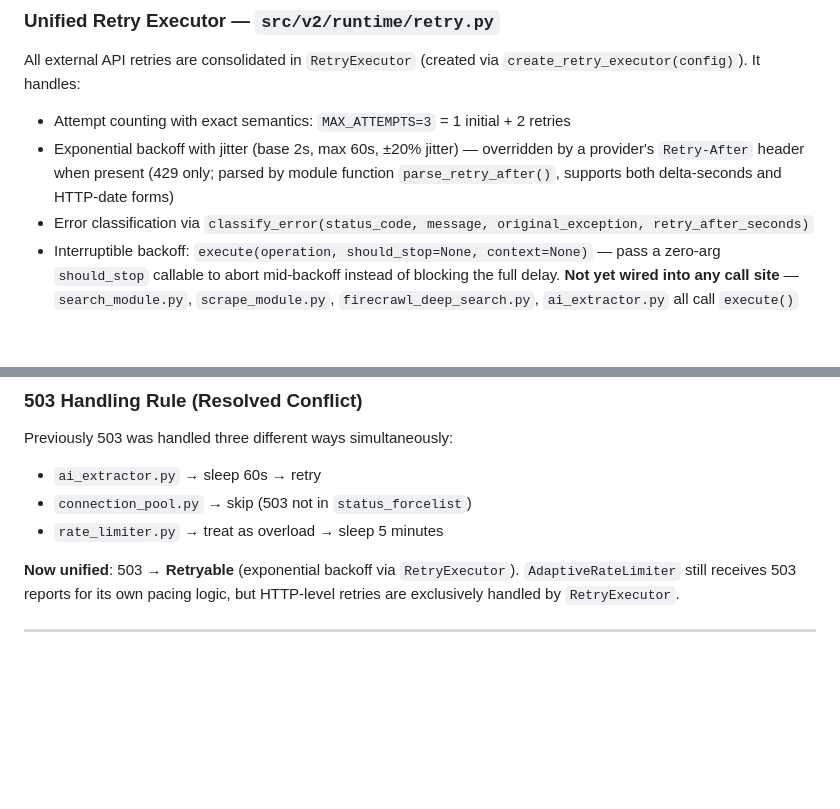
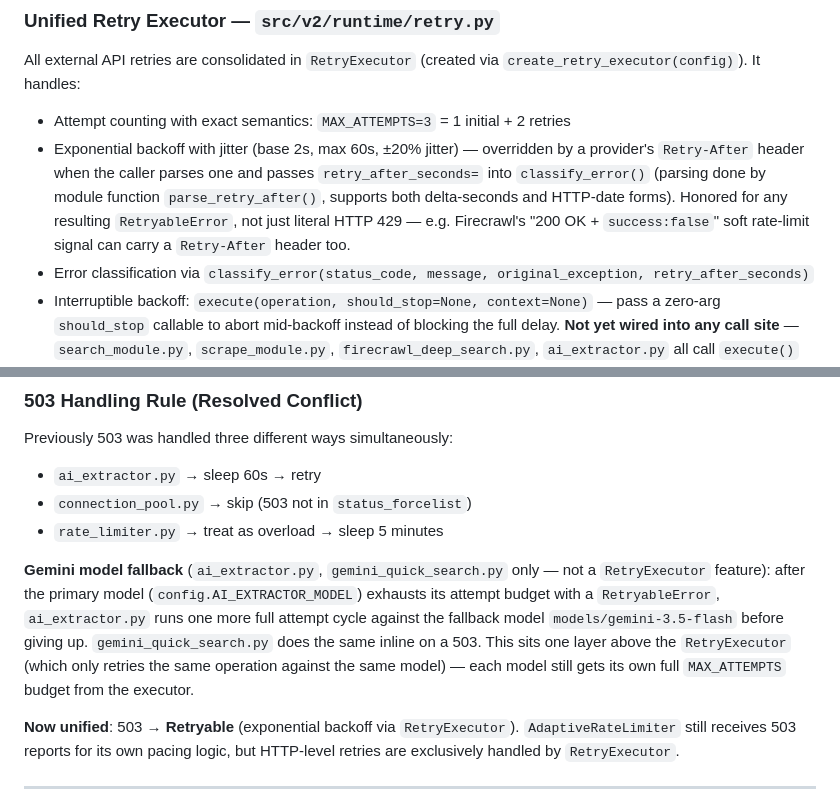
Before and after one commit to tqa25/auto_search_company, a Markdown page: docs/architecture/MAP.md, 2 parts joined by grey strips. Rendered like a GitHub page; blank space fills up the shorter version.

```diff
--- a/docs/architecture/MAP.md
+++ b/docs/architecture/MAP.md
@@ -239,8 +239,11 @@ All external API retries are consolidated in `RetryExecutor` (created via
 `create_retry_executor(config)`). It handles:
 - Attempt counting with exact semantics: `MAX_ATTEMPTS=3` = 1 initial + 2 retries
 - Exponential backoff with jitter (base 2s, max 60s, ±20% jitter) — overridden by a
-  provider's `Retry-After` header when present (429 only; parsed by module function
-  `parse_retry_after()`, supports both delta-seconds and HTTP-date forms)
+  provider's `Retry-After` header when the caller parses one and passes
+  `retry_after_seconds=` into `classify_error()` (parsing done by module function
+  `parse_retry_after()`, supports both delta-seconds and HTTP-date forms). Honored
+  for any resulting `RetryableError`, not just literal HTTP 429 — e.g. Firecrawl's
+  "200 OK + `success:false`" soft rate-limit signal can carry a `Retry-After` header too.
 - Error classification via `classify_error(status_code, message, original_exception, retry_after_seconds)`
 - Interruptible backoff: `execute(operation, should_stop=None, context=None)` — pass a
   zero-arg `should_stop` callable to abort mid-backoff instead of blocking the full
@@ -266,6 +269,16 @@ Previously 503 was handled three different ways simultaneously:
 - `ai_extractor.py` → sleep 60s → retry
 - `connection_pool.py` → skip (503 not in `status_forcelist`)
 - `rate_limiter.py` → treat as overload → sleep 5 minutes
+
+**Gemini model fallback** (`ai_extractor.py`, `gemini_quick_search.py` only —
+not a `RetryExecutor` feature): after the primary model
+(`config.AI_EXTRACTOR_MODEL`) exhausts its attempt budget with a
+`RetryableError`, `ai_extractor.py` runs one more full attempt cycle against
+the fallback model `models/gemini-3.5-flash` before giving up.
+`gemini_quick_search.py` does the same inline on a 503. This sits one layer
+above the `RetryExecutor` (which only retries the same operation against the
+same model) — each model still gets its own full `MAX_ATTEMPTS` budget from
+the executor.
 
 **Now unified**: 503 → **Retryable** (exponential backoff via `RetryExecutor`).
 `AdaptiveRateLimiter` still receives 503 reports for its own pacing logic, but
```
Also changed, not shown: docs/architecture/symbols.md (+5 -5 lines), docs/implementation/STATUS.md (+58 -42 lines).
